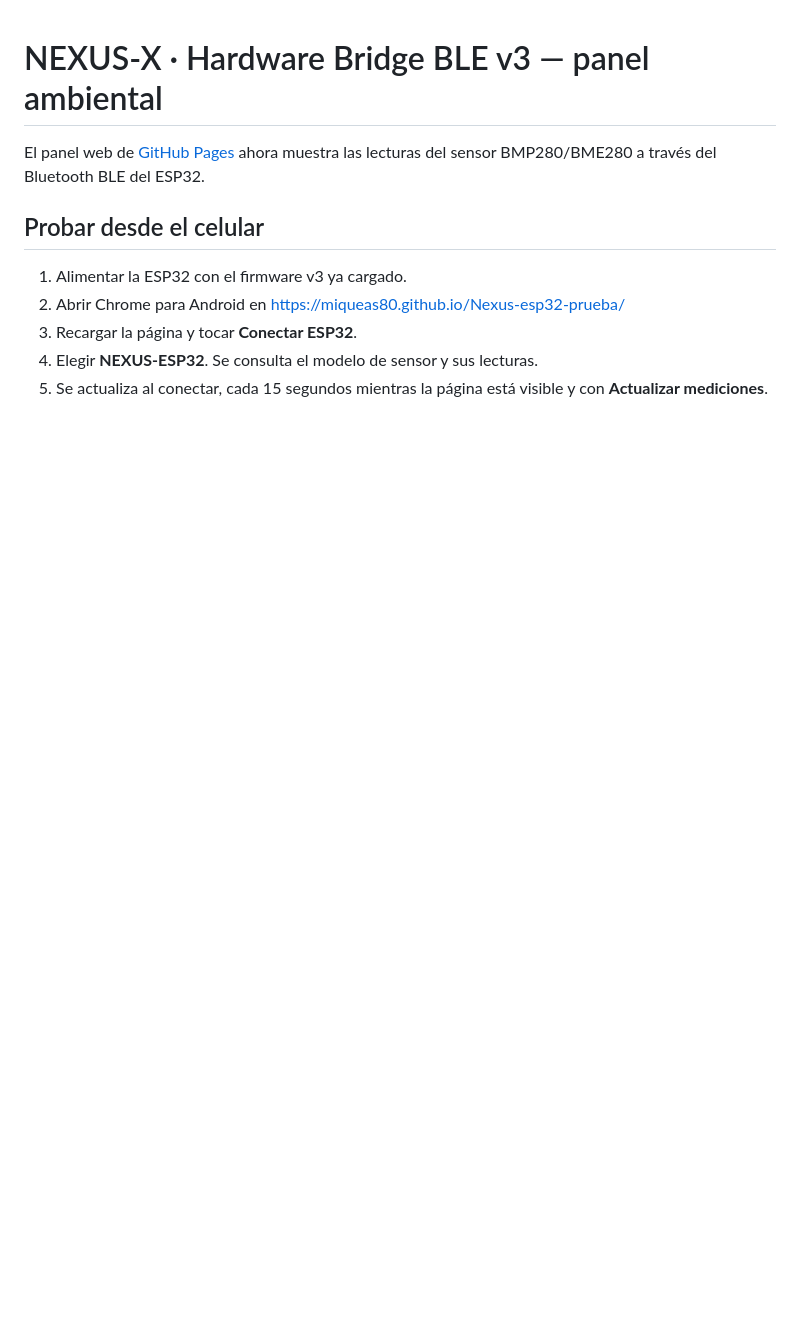
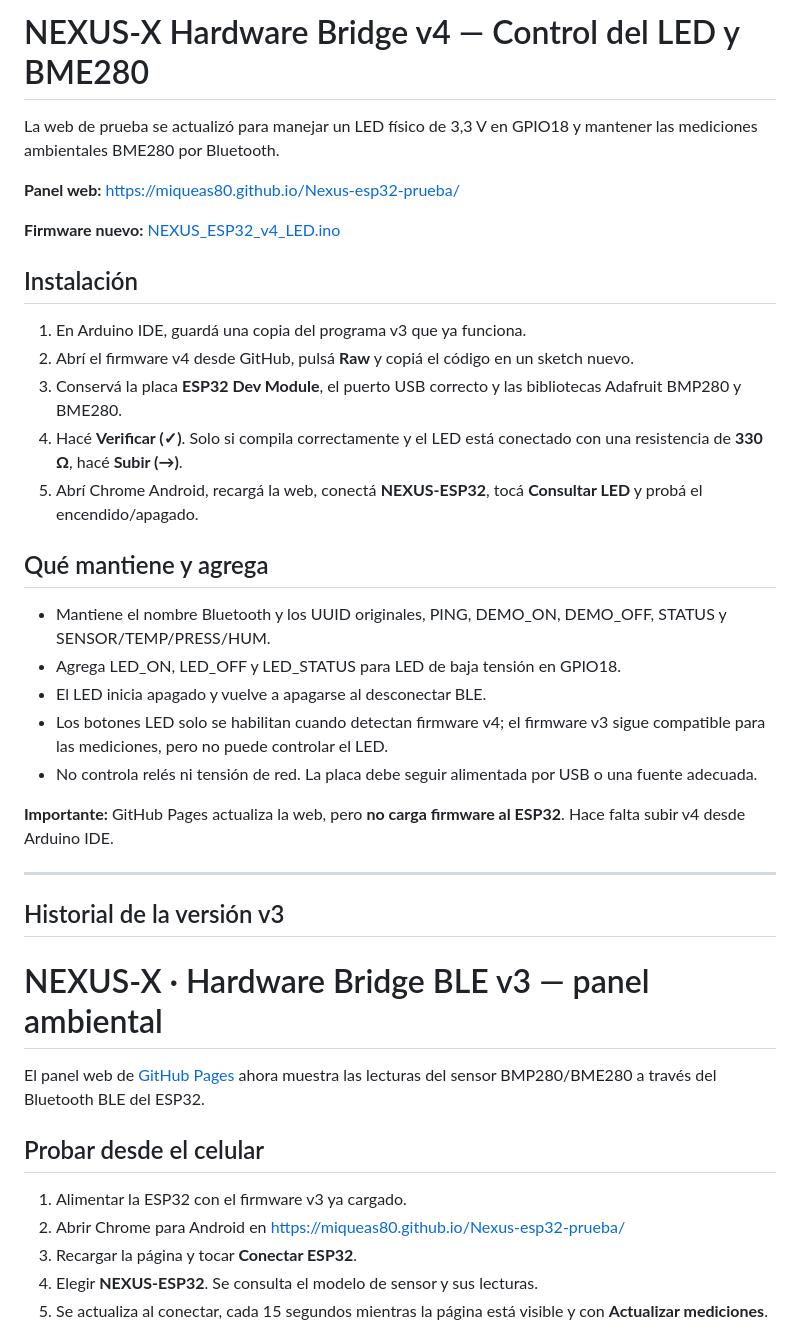
Before and after one commit to miqueas80/Nexus-esp32-prueba, a Markdown page: README.md, the part around the change. GitHub-like rendering; blank space fills up the shorter version.

Commit message:
docs: integrar LED GPIO18 y actualización Arduino v4

```diff
--- a/README.md
+++ b/README.md
@@ -1,3 +1,33 @@
+# NEXUS-X Hardware Bridge v4 — Control del LED y BME280
+
+La web de prueba se actualizó para manejar un LED físico de 3,3 V en GPIO18 y mantener las mediciones ambientales BME280 por Bluetooth.
+
+**Panel web:** https://miqueas80.github.io/Nexus-esp32-prueba/
+
+**Firmware nuevo:** [NEXUS_ESP32_v4_LED.ino](firmware/NEXUS_ESP32_v4_LED/NEXUS_ESP32_v4_LED.ino)
+
+## Instalación
+
+1. En Arduino IDE, guardá una copia del programa v3 que ya funciona.
+2. Abrí el firmware v4 desde GitHub, pulsá **Raw** y copiá el código en un sketch nuevo.
+3. Conservá la placa **ESP32 Dev Module**, el puerto USB correcto y las bibliotecas Adafruit BMP280 y BME280.
+4. Hacé **Verificar (✓)**. Solo si compila correctamente y el LED está conectado con una resistencia de **330 Ω**, hacé **Subir (→)**.
+5. Abrí Chrome Android, recargá la web, conectá **NEXUS-ESP32**, tocá **Consultar LED** y probá el encendido/apagado.
+
+## Qué mantiene y agrega
+
+- Mantiene el nombre Bluetooth y los UUID originales, PING, DEMO_ON, DEMO_OFF, STATUS y SENSOR/TEMP/PRESS/HUM.
+- Agrega LED_ON, LED_OFF y LED_STATUS para LED de baja tensión en GPIO18.
+- El LED inicia apagado y vuelve a apagarse al desconectar BLE.
+- Los botones LED solo se habilitan cuando detectan firmware v4; el firmware v3 sigue compatible para las mediciones, pero no puede controlar el LED.
+- No controla relés ni tensión de red. La placa debe seguir alimentada por USB o una fuente adecuada.
+
+**Importante:** GitHub Pages actualiza la web, pero **no carga firmware al ESP32**. Hace falta subir v4 desde Arduino IDE.
+
+---
+
+## Historial de la versión v3
+
 # NEXUS-X · Hardware Bridge BLE v3 — panel ambiental
 
 El panel web de [GitHub Pages](https://miqueas80.github.io/Nexus-esp32-prueba/) ahora muestra las lecturas del sensor BMP280/BME280 a través del Bluetooth BLE del ESP32.
```
